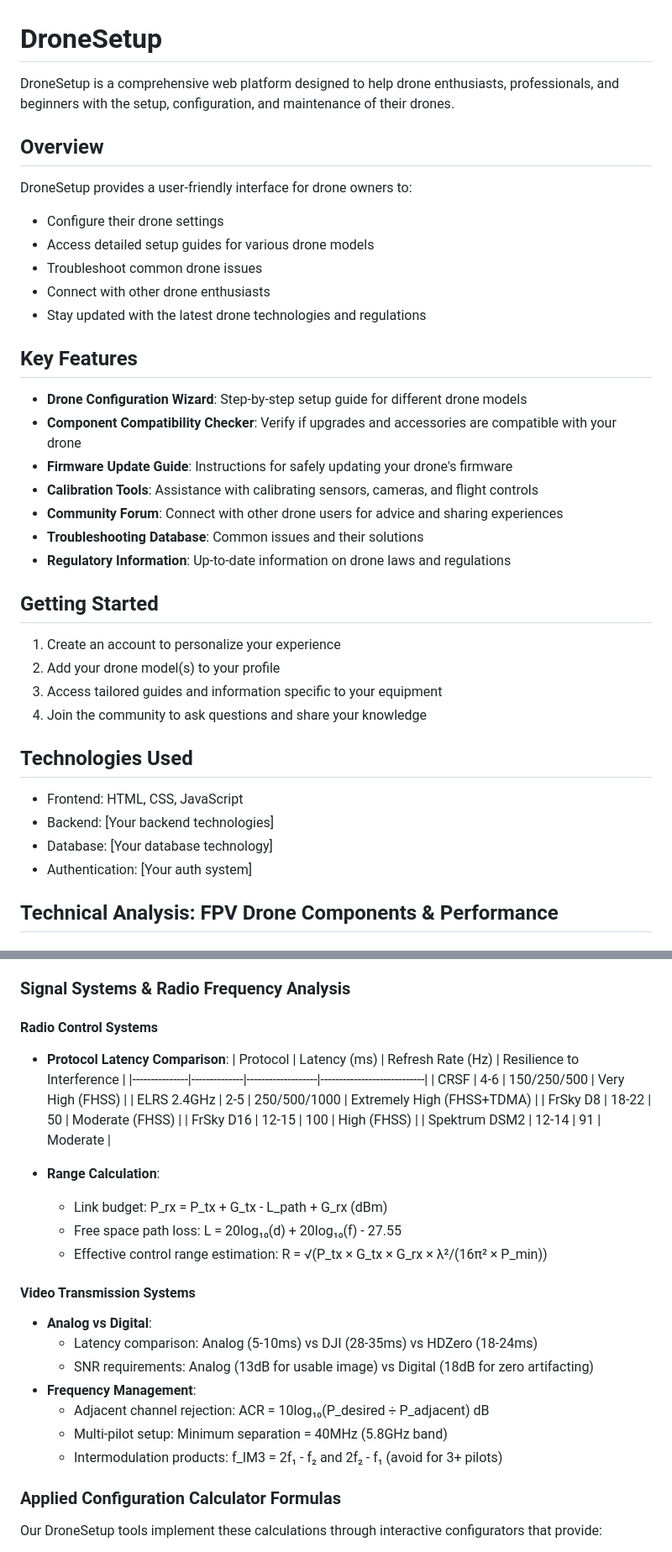
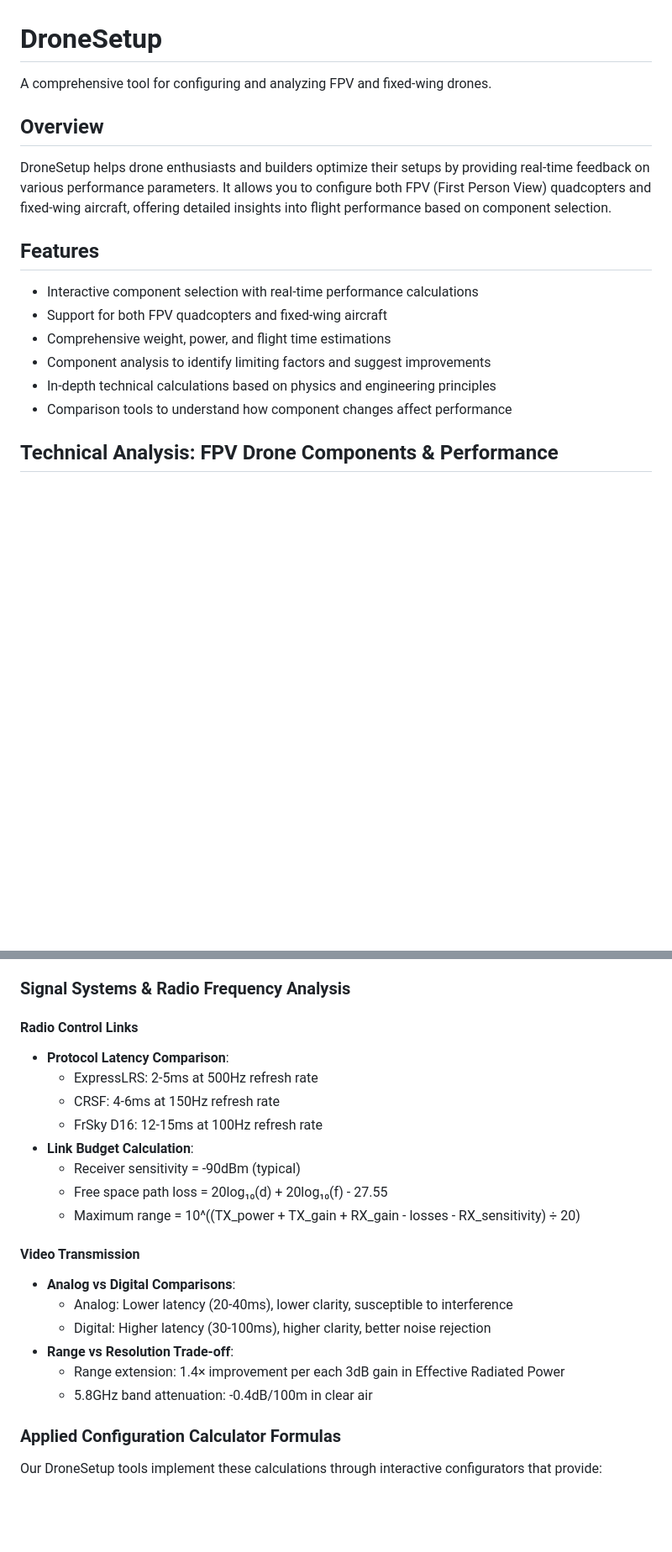
Before and after one commit to enishyseni/dronesetup, a Markdown page: README.md, 2 parts joined by grey strips. Shown at 84% size. Rendered like a GitHub page; blank space fills up the shorter version.

```diff
--- a/README.md
+++ b/README.md
@@ -1,40 +1,19 @@
 # DroneSetup
 
-DroneSetup is a comprehensive web platform designed to help drone enthusiasts, professionals, and beginners with the setup, configuration, and maintenance of their drones.
+A comprehensive tool for configuring and analyzing FPV and fixed-wing drones.
 
 ## Overview
 
-DroneSetup provides a user-friendly interface for drone owners to:
+DroneSetup helps drone enthusiasts and builders optimize their setups by providing real-time feedback on various performance parameters. It allows you to configure both FPV (First Person View) quadcopters and fixed-wing aircraft, offering detailed insights into flight performance based on component selection.
 
-- Configure their drone settings
-- Access detailed setup guides for various drone models
-- Troubleshoot common drone issues
-- Connect with other drone enthusiasts
-- Stay updated with the latest drone technologies and regulations
+## Features
 
-## Key Features
-
-- **Drone Configuration Wizard**: Step-by-step setup guide for different drone models
-- **Component Compatibility Checker**: Verify if upgrades and accessories are compatible with your drone
-- **Firmware Update Guide**: Instructions for safely updating your drone's firmware
-- **Calibration Tools**: Assistance with calibrating sensors, cameras, and flight controls
-- **Community Forum**: Connect with other drone users for advice and sharing experiences
-- **Troubleshooting Database**: Common issues and their solutions
-- **Regulatory Information**: Up-to-date information on drone laws and regulations
-
-## Getting Started
-
-1. Create an account to personalize your experience
-2. Add your drone model(s) to your profile
-3. Access tailored guides and information specific to your equipment
-4. Join the community to ask questions and share your knowledge
-
-## Technologies Used
-
-- Frontend: HTML, CSS, JavaScript
-- Backend: [Your backend technologies]
-- Database: [Your database technology]
-- Authentication: [Your auth system]
+- Interactive component selection with real-time performance calculations
+- Support for both FPV quadcopters and fixed-wing aircraft
+- Comprehensive weight, power, and flight time estimations
+- Component analysis to identify limiting factors and suggest improvements
+- In-depth technical calculations based on physics and engineering principles
+- Comparison tools to understand how component changes affect performance
 
 ## Technical Analysis: FPV Drone Components & Performance
 
@@ -152,31 +89,25 @@ DroneSetup provides a user-friendly interface for drone owners to:
 
 ### Signal Systems & Radio Frequency Analysis
 
-#### Radio Control Systems
+#### Radio Control Links
 
 - **Protocol Latency Comparison**:
-  | Protocol | Latency (ms) | Refresh Rate (Hz) | Resilience to Interference |
-  |---------------|--------------|-------------------|----------------------------|
-  | CRSF | 4-6 | 150/250/500 | Very High (FHSS) |
-  | ELRS 2.4GHz | 2-5 | 250/500/1000 | Extremely High (FHSS+TDMA) |
-  | FrSky D8 | 18-22 | 50 | Moderate (FHSS) |
-  | FrSky D16 | 12-15 | 100 | High (FHSS) |
-  | Spektrum DSM2 | 12-14 | 91 | Moderate |
+  - ExpressLRS: 2-5ms at 500Hz refresh rate
+  - CRSF: 4-6ms at 150Hz refresh rate
+  - FrSky D16: 12-15ms at 100Hz refresh rate
+- **Link Budget Calculation**:
+  - Receiver sensitivity = -90dBm (typical)
+  - Free space path loss = 20log₁₀(d) + 20log₁₀(f) - 27.55
+  - Maximum range = 10^((TX_power + TX_gain + RX_gain - losses - RX_sensitivity) ÷ 20)
 
-- **Range Calculation**:
-  - Link budget: P_rx = P_tx + G_tx - L_path + G_rx (dBm)
-  - Free space path loss: L = 20log₁₀(d) + 20log₁₀(f) - 27.55
-  - Effective control range estimation: R = √(P_tx × G_tx × G_rx × λ²/(16π² × P_min))
+#### Video Transmission
 
-#### Video Transmission Systems
-
-- **Analog vs Digital**:
-  - Latency comparison: Analog (5-10ms) vs DJI (28-35ms) vs HDZero (18-24ms)
-  - SNR requirements: Analog (13dB for usable image) vs Digital (18dB for zero artifacting)
-- **Frequency Management**:
-  - Adjacent channel rejection: ACR = 10log₁₀(P_desired ÷ P_adjacent) dB
-  - Multi-pilot setup: Minimum separation = 40MHz (5.8GHz band)
-  - Intermodulation products: f_IM3 = 2f₁ - f₂ and 2f₂ - f₁ (avoid for 3+ pilots)
+- **Analog vs Digital Comparisons**:
+  - Analog: Lower latency (20-40ms), lower clarity, susceptible to interference
+  - Digital: Higher latency (30-100ms), higher clarity, better noise rejection
+- **Range vs Resolution Trade-off**:
+  - Range extension: 1.4× improvement per each 3dB gain in Effective Radiated Power
+  - 5.8GHz band attenuation: -0.4dB/100m in clear air
 
 ### Applied Configuration Calculator Formulas
 
```
Also changed, not shown: other parts of README.md (+48 -55 lines).
